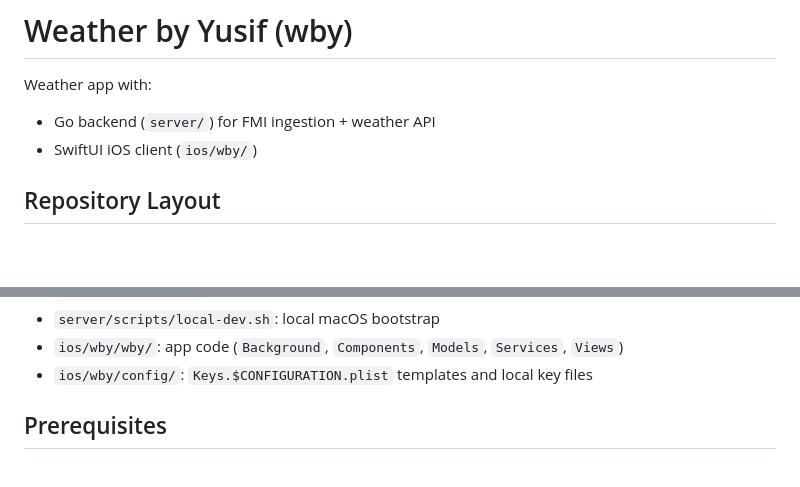
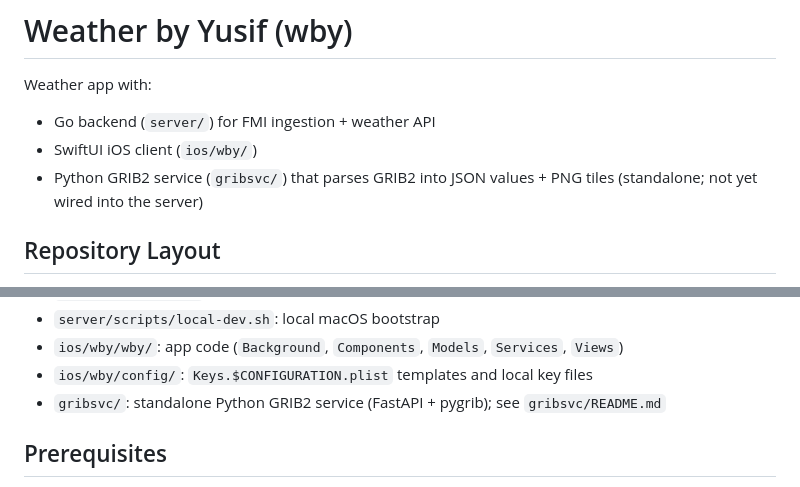
Before and after one commit to yusifsalam/wby, a Markdown page: README.md, 2 parts joined by grey strips. Drawn GitHub-style; blank space fills up the shorter version.

Commit message:
docs: update root README

```diff
--- a/README.md
+++ b/README.md
@@ -3,6 +3,7 @@
 Weather app with:
 - Go backend (`server/`) for FMI ingestion + weather API
 - SwiftUI iOS client (`ios/wby/`)
+- Python GRIB2 service (`gribsvc/`) that parses GRIB2 into JSON values + PNG tiles (standalone; not yet wired into the server)
 
 ## Repository Layout
 
@@ -18,6 +19,7 @@ Weather app with:
 - `server/scripts/local-dev.sh`: local macOS bootstrap
 - `ios/wby/wby/`: app code (`Background`, `Components`, `Models`, `Services`, `Views`)
 - `ios/wby/config/`: `Keys.$CONFIGURATION.plist` templates and local key files
+- `gribsvc/`: standalone Python GRIB2 service (FastAPI + pygrib); see `gribsvc/README.md`
 
 ## Prerequisites
 
```
